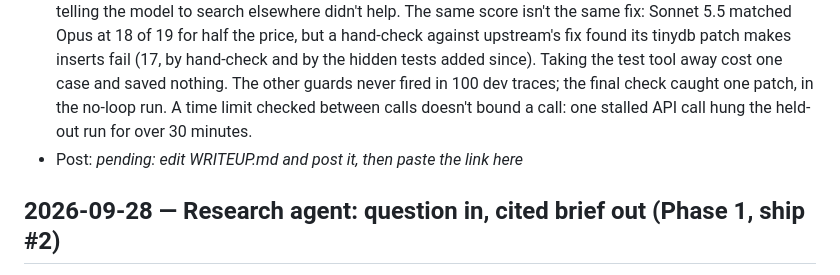
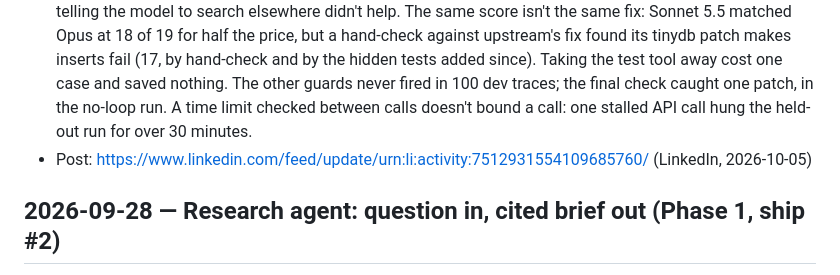
Before and after one commit to juddg-commits/year-of-ai, a Markdown page: curriculum/log.md, the part around the change. Rendered like a GitHub page.

Commit message:
Log: ship #3 post link
Co-Authored-By: Claude Opus 5.5 <noreply@anthropic.com>

```diff
--- a/curriculum/log.md
+++ b/curriculum/log.md
@@ -19,7 +19,7 @@ Format:
 - Repo: https://github.com/juddg-commits/year-of-ai (`apps/code-fixer/`)
 - What it does: copies a small Python repo whose tests fail, lets Claude (Opus 5.5) investigate and edit it with five tools, runs every test in a locked-down container, and decides "fixed" with a fresh sandbox run with the tests restored, never the model's word. Held-out: 9 of 10, about $0.08 and 43 s per fix (10 of 10 by the tests the cases had; re-graded on 2026-10-05 with hidden tests written for every real bug, one fix had fixed the caller, not the cause). Mother can call it through the fleet server (`fix_code`, capped at $0.50).
 - What broke / what I learned: hidden tests were the guard that mattered. pyflakes-872 passed its visible tests and failed the hidden one in 10 of 10 runs, because the bug sits in two places that don't look alike, and telling the model to search elsewhere didn't help. The same score isn't the same fix: Sonnet 5.5 matched Opus at 18 of 19 for half the price, but a hand-check against upstream's fix found its tinydb patch makes inserts fail (17, by hand-check and by the hidden tests added since). Taking the test tool away cost one case and saved nothing. The other guards never fired in 100 dev traces; the final check caught one patch, in the no-loop run. A time limit checked between calls doesn't bound a call: one stalled API call hung the held-out run for over 30 minutes.
-- Post: _pending: edit WRITEUP.md and post it, then paste the link here_
+- Post: https://www.linkedin.com/feed/update/urn:li:activity:7512931554109685760/ (LinkedIn, 2026-10-05)
 
 ## 2026-09-28 — Research agent: question in, cited brief out (Phase 1, ship #2)
 - Repo: https://github.com/juddg-commits/year-of-ai (`apps/research-agent/`)
```
